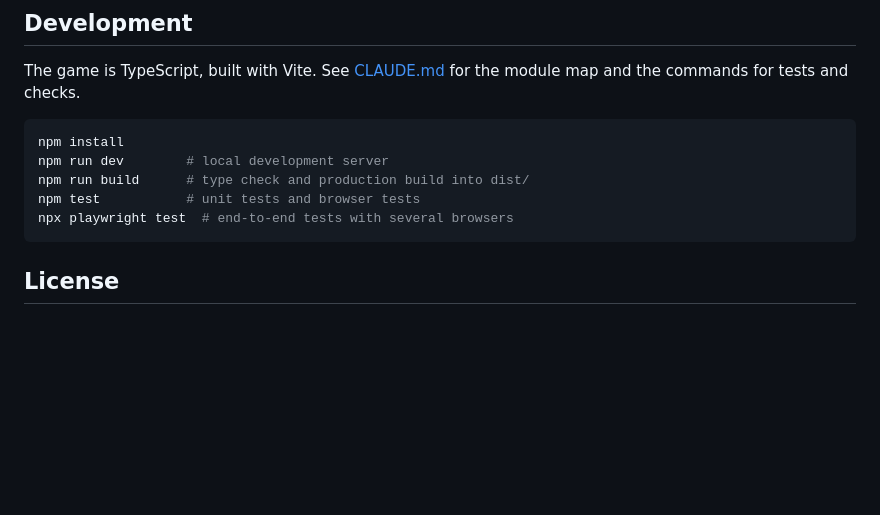
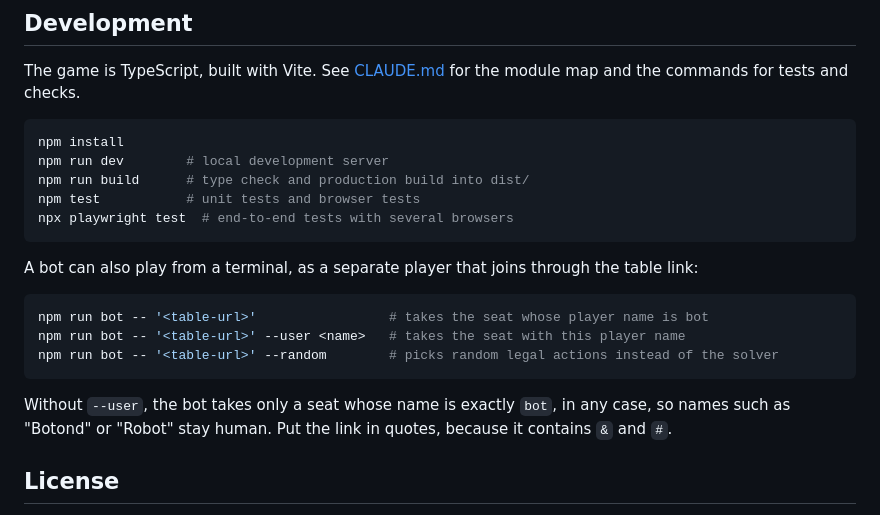
Before and after one commit to dvolgyes/open_robbers_rummy, a Markdown page: README.md, the part around the change. GitHub-like rendering; blank space fills up the shorter version.

Commit message:
Describe the bot command line in the README
The README did not mention the terminal bot. It now gives the three
ways to start it, and says that without --user the bot takes only a
seat named exactly bot.

````diff
--- a/README.md
+++ b/README.md
@@ -154,6 +154,17 @@ npm test           # unit tests and browser tests
 npx playwright test  # end-to-end tests with several browsers
 ```
 
+A bot can also play from a terminal, as a separate player that joins through the table link:
+
+```sh
+npm run bot -- '<table-url>'                 # takes the seat whose player name is bot
+npm run bot -- '<table-url>' --user <name>   # takes the seat with this player name
+npm run bot -- '<table-url>' --random        # picks random legal actions instead of the solver
+```
+
+Without `--user`, the bot takes only a seat whose name is exactly `bot`, in any case, so names such as "Botond" or "Robot" stay human.
+Put the link in quotes, because it contains `&` and `#`.
+
 ## License
 
 Open Robber's Rummy is all rights reserved.
````
